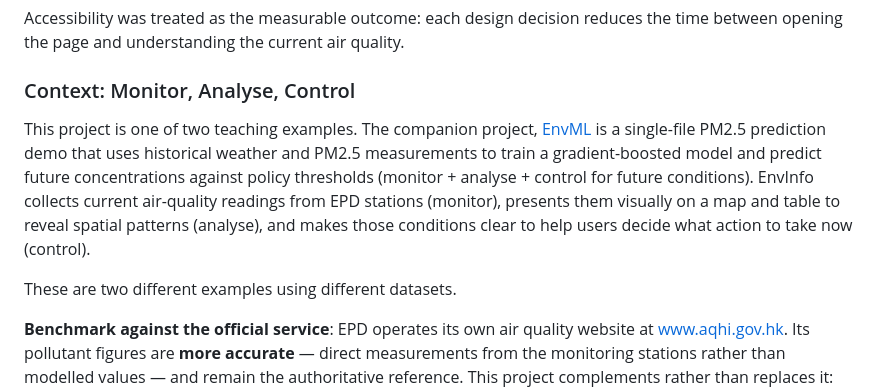
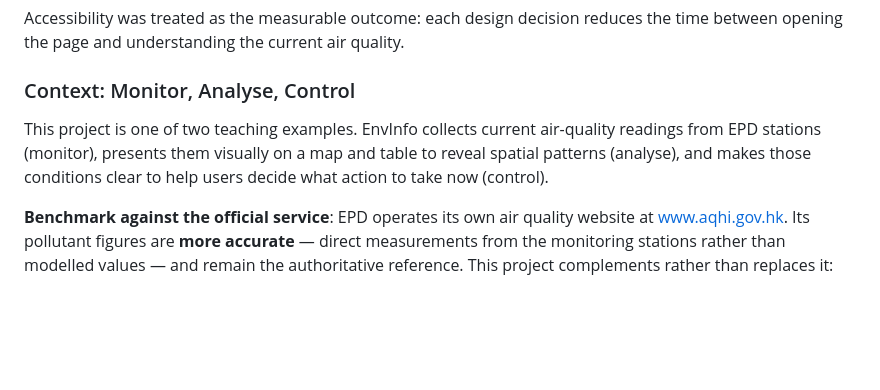
Before and after one commit to drhycheung/EnvInfo, a Markdown page: docs/vibe-coding.md, the part around the change. Rendered like a GitHub page; blank space fills up the shorter version.

```diff
--- a/docs/vibe-coding.md
+++ b/docs/vibe-coding.md
@@ -34,15 +34,11 @@ between opening the page and understanding the current air quality.
 
 ### Context: Monitor, Analyse, Control
 
-This project is one of two teaching examples. The companion project,
-[EnvML](https://github.com/drhycheung/EnvML) is a single-file PM2.5 prediction demo that uses
-historical weather and PM2.5 measurements to train a gradient-boosted model and predict
-future concentrations against policy thresholds (monitor + analyse + control for future
-conditions). EnvInfo collects current air-quality readings from EPD stations (monitor),
+This project is one of two teaching examples. EnvInfo collects current air-quality readings from EPD stations (monitor),
 presents them visually on a map and table to reveal spatial patterns (analyse), and makes
 those conditions clear to help users decide what action to take now (control).
 
-These are two different examples using different datasets.
+
 
 **Benchmark against the official service**: EPD operates its own air quality website at
 [www.aqhi.gov.hk](https://www.aqhi.gov.hk). Its pollutant figures are **more accurate** —
```
Also changed, not shown: README.md (+3 -10 lines).
